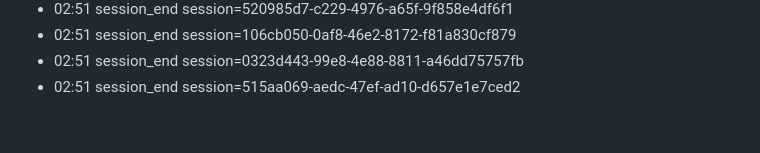
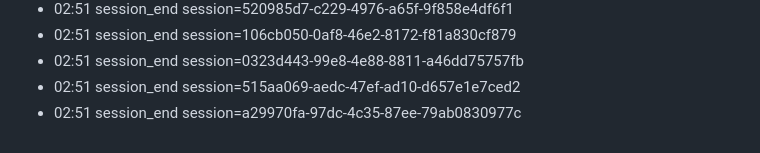
Before and after one commit to eschmitt88/llm-cross-pollination, a Markdown page: journal/2026-08-22.md, the part around the change. Drawn GitHub-style.

Commit message:
journal: session 2026-08-22

```diff
--- a/journal/2026-08-22.md
+++ b/journal/2026-08-22.md
@@ -84,3 +84,4 @@ date: 2026-08-22
 - 02:51 session_end session=106cb050-0af8-46e2-8172-f81a830cf879
 - 02:51 session_end session=0323d443-99e8-4e88-8811-a46dd75757fb
 - 02:51 session_end session=515aa069-aedc-47ef-ad10-d657e1e7ced2
+- 02:51 session_end session=a29970fa-97dc-4c35-87ee-79ab0830977c
```
